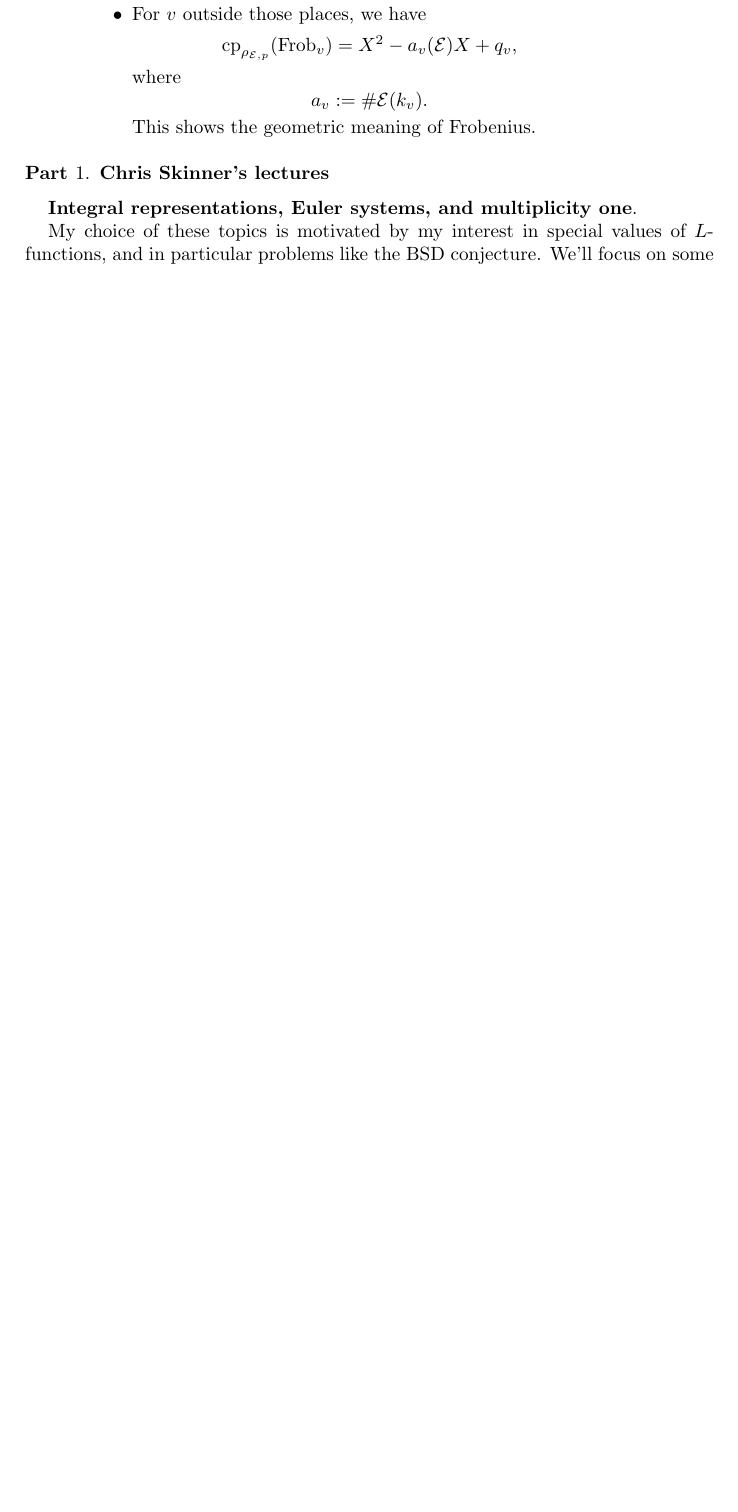
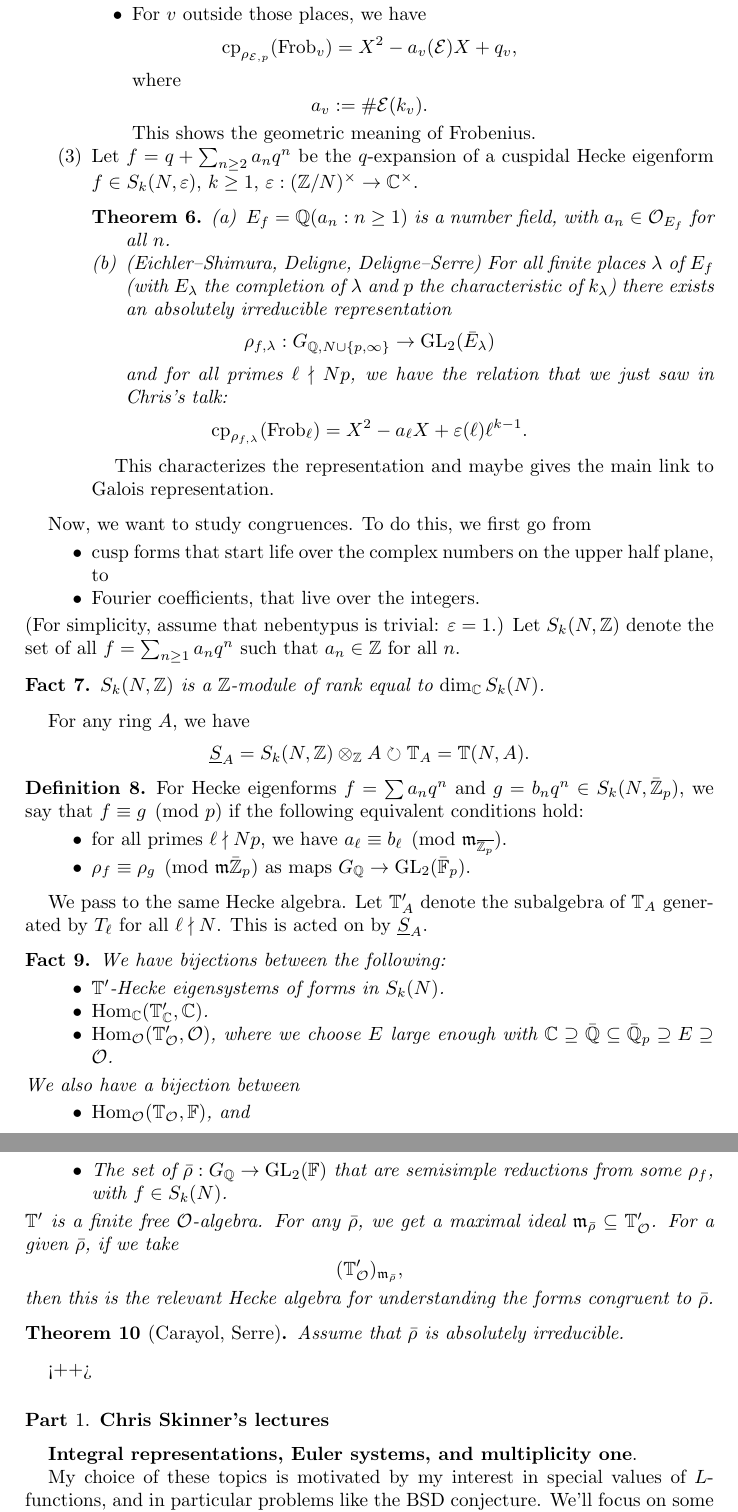
Before and after one commit to ultronozm/math, a LaTeX paper (20250804T091631--aarhus-summer-school.tex): part of page 4 of 14 before the commit and two parts of pages 4 and 5 of 15 after it, the two joined at a grey line, cut so that both start at the same text, the shorter picture padded with empty space. Compiled offline with pdfLaTeX.

Commit message:
Update 20250804T091631--aarhus-summer-school.tex

```diff
--- a/20250804T091631--aarhus-summer-school.tex
+++ b/20250804T091631--aarhus-summer-school.tex
@@ -178,8 +178,67 @@ Let's use the notation $\mathrm{c p}_\alpha$ for the characteristic polynomial o
       \end{equation*}
       This  shows the geometric meaning of Frobenius.
     \end{itemize}
+  \item\label{enumerate:cq6sj47m05} Let $f = q + \sum_{n \geq 2} a_n q^n$ be the $q$-expansion of a cuspidal Hecke eigenform $f \in S_k(N, \eps)$, $k \geq 1$, $\eps :(\mathbb{Z} / N)^\times \rightarrow \mathbb{C}^\times$.
+    \begin{theorem}
+      \begin{enumerate}[(a)]
+      \item\label{enumerate:cq6sj5bs5p} $E_f = \mathbb{Q}(a_n : n \geq 1)$ is a number field, with $a_n \in \mathcal{O}_{E_f}$ for all $n$.
+      \item\label{enumerate:cq6sj5bt7j} (Eichler--Shimura, Deligne, Deligne--Serre) For all finite places $\lambda$ of $E_f$ (with $E_\lambda$ the completion of $\lambda$ and $p$ the characteristic of $k_\lambda$) there exists an absolutely irreducible representation
+        \begin{equation*}
+          \rho_{f, \lambda} : G_{\mathbb{Q}, N \cup \{p, \infty\}} \rightarrow \mathrm{GL}_2(\bar{E}_\lambda)
+        \end{equation*}
+        and for all primes $\ell \nmid N p$, we have the relation that we just saw in Chris's talk:
+        \begin{equation*}
+          \mathrm{c p}_{\rho_{f , \lambda}}(\mathrm{Frob}_{\ell}) = X^2 - a_{\ell} X + \eps(\ell) \ell^{k - 1}.
+        \end{equation*}
+      \end{enumerate}
+    \end{theorem}
+    This characterizes the representation  and maybe gives the main link to Galois representation.
   \end{enumerate}
 \end{example}
+
+Now, we want to study congruences.  To do this, we first go from
+\begin{itemize}
+\item cusp forms that start life over the complex numbers on the upper half plane, to
+\item Fourier coefficients, that live over the integers.
+\end{itemize}
+(For simplicity, assume that nebentypus is trivial: $\eps = 1$.)  Let $S_k(N, \mathbb{Z})$ denote the set of all $f = \sum_{n \geq 1} a_n q^n$ such that $a_n \in \mathbb{Z}$ for all $n$.
+\begin{fact}
+  $S_k(N, \mathbb{Z})$ is a $\mathbb{Z}$-module of rank equal to $\dim_{\mathbb{C}} S_k(N)$.
+\end{fact}
+For any ring $A$, we have
+\begin{equation*}
+  \underline{S}_{A} = S_k(N, \mathbb{Z}) \otimes_{\mathbb{Z}} A \circlearrowright \mathbb{T}_A = \mathbb{T}(N, A).
+\end{equation*}
+
+\begin{definition}
+  For Hecke eigenforms $f = \sum a_n q^n$ and $g = b_n q^n \in S_k(N, \bar{\mathbb{Z}}_p)$, we say that $f \equiv g \pmod{p}$ if the following equivalent conditions hold:
+  \begin{itemize}
+  \item for all primes $\ell \nmid N p$, we have $a_{\ell} \equiv b_{\ell} \pmod{\mathfrak{m}_{\overline{\mathbb{Z}_p}}}$.
+  \item $\rho_f \equiv \rho_g \pmod{\mathfrak{m} \bar{\mathbb{Z}}_p}$ as maps $G_{\mathbb{Q}} \rightarrow \mathrm{GL}_2(\bar{\mathbb{F}}_p)$.
+  \end{itemize}
+\end{definition}
+We pass to the same Hecke algebra.  Let $\mathbb{T}_A '$ denote the subalgebra of $\mathbb{T}_A$ generated by $T_{\ell}$ for all $\ell \nmid N$.  This is acted on by $\underline{S}_A$.
+\begin{fact}
+  We have bijections between the following:
+  \begin{itemize}
+  \item $\mathbb{T} '$-Hecke eigensystems of forms in $S_k(N)$.
+  \item $\Hom_{\mathbb{C}}(\mathbb{T}_{\mathbb{C}}', \mathbb{C})$.
+  \item $\Hom_{\mathcal{O}}(\mathbb{T}_{\mathcal{O}}', \mathcal{O})$, where we choose $E$ large enough with $\mathbb{C} \supseteq \bar{\mathbb{Q}} \subseteq \bar{\mathbb{Q}}_p \supseteq E \supseteq \mathcal{O}$.
+  \end{itemize}
+  We also have a bijection between
+  \begin{itemize}
+  \item $\Hom_{\mathcal{O}}(\mathbb{T}_{\mathcal{O}}, \mathbb{F})$, and
+  \item The set of $\bar{\rho} : G_{\mathbb{Q}} \rightarrow \mathrm{GL}_2(\mathbb{F})$ that are semisimple reductions from some $\rho_f$, with $f \in S_k(N)$.
+  \end{itemize}
+  $\mathbb{T} '$ is a finite free $\mathcal{O}$-algebra.  For any $\bar{\rho}$, we get a maximal ideal $\mathfrak{m}_{\bar{\rho}} \subseteq \mathbb{T} '_{\mathcal{O}}$.  For a given $\bar{\rho}$, if we take
+  \begin{equation*}
+    (\mathbb{T}_{\mathcal{O}}')_{\mathfrak{m}_{\bar{\rho}}},
+  \end{equation*}
+  then this is the relevant Hecke algebra for understanding the forms congruent to $\bar{\rho}$.
+\end{fact}
+\begin{theorem}[Carayol, Serre]
+  Assume that $\bar{\rho}$ is absolutely irreducible.
+\end{theorem}<++>
 
 \part{Chris Skinner's lectures}
 \textbf{Integral representations, Euler systems, and multiplicity one}.
```
